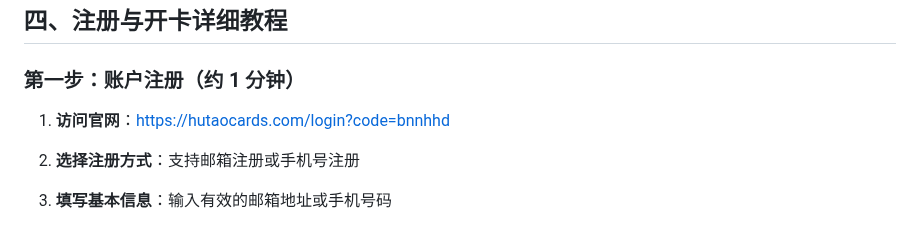
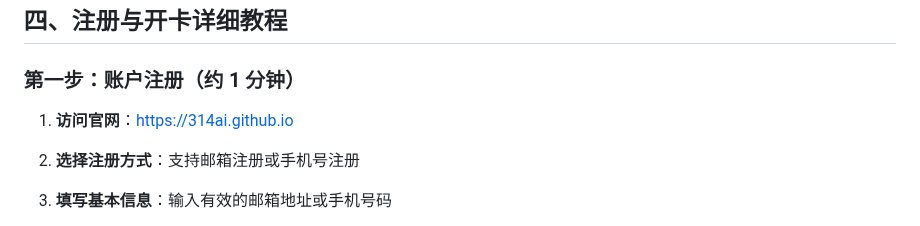
Before and after one commit to meeke/meeke.github.io, a Markdown page: 一文详解 HUTAO Card 的详细功能及虚拟卡申请教程.md, the part around one of its changes. GitHub-like rendering.

Commit message:
Update 一文详解 HUTAO Card 的详细功能及虚拟卡申请教程.md
Updated the HUTAO Card link to a new URL and made minor text adjustments.

```diff
--- a/一文详解 HUTAO Card 的详细功能及虚拟卡申请教程.md
+++ b/一文详解 HUTAO Card 的详细功能及虚拟卡申请教程.md
@@ -81,7 +81,7 @@ HUTAO Card 提供多档账户等级，满足不同用户需求 ：
 
 ### 第一步：账户注册（约 1 分钟）
 
-1. **访问官网**：[https://hutaocards.com/login?code=bnnhhd](https://hutaocards.com/login?code=bnnhhd)
+1. **访问官网**：<https://314ai.github.io>
 
 2. **选择注册方式**：支持邮箱注册或手机号注册
 
```
Also changed, not shown: other parts of 一文详解 HUTAO Card 的详细功能及虚拟卡申请教程.md (+1 -1 lines).
